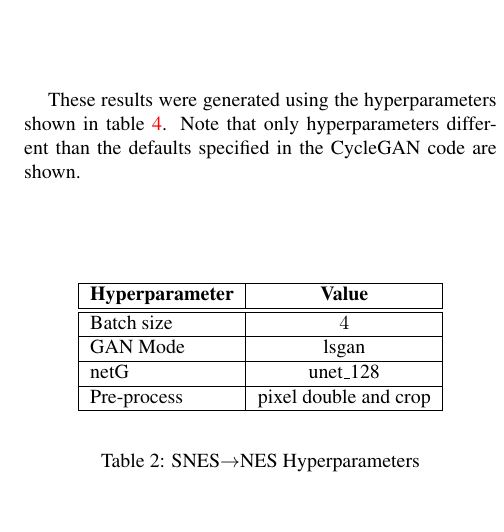
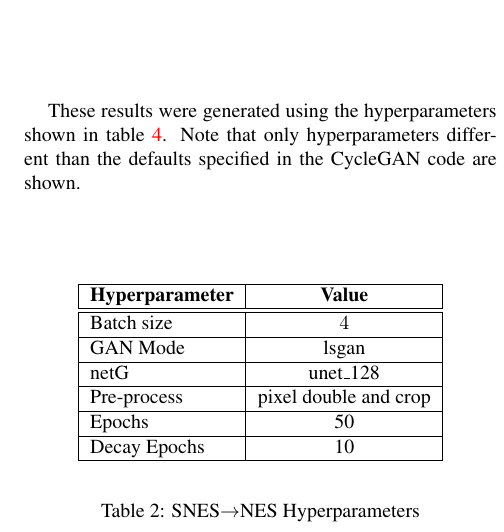
Before and after one commit to team-triforce/retroGAN, a LaTeX paper (report/egpaper_for_review.tex): part of one column of page 4 of 9, cut so that both start at the same text, the shorter picture padded with empty space. Compiled offline with pdfLaTeX.

Commit message:
Fixed NES hyperparams

```diff
--- a/report/egpaper_for_review.tex
+++ b/report/egpaper_for_review.tex
@@ -200,6 +200,10 @@ These results were generated using the hyperparameters shown in table \ref{tab:s
          netG       & unet\_128  \\
          \hline
          Pre-process     & pixel double and crop \\
+         \hline
+         Epochs     & 50 \\
+         \hline
+         Decay Epochs    & 10 \\
          \hline
       \end{tabular}
    \end{center}
```
